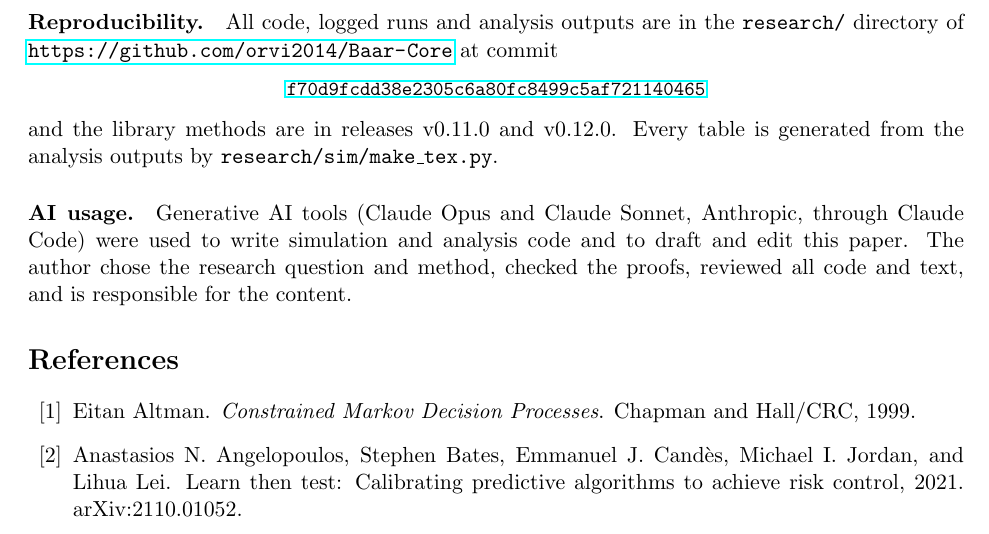
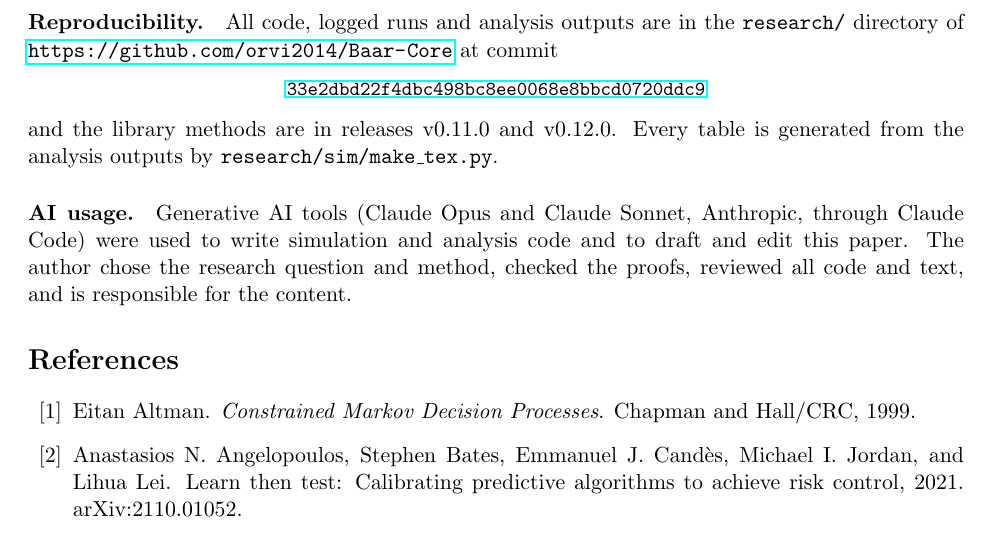
Before and after one commit to orvi2014/Baar-Core, a LaTeX paper (research/preprint/main.tex): part of page 14 of 15, cut so that both start at the same text. Compiled offline with pdfLaTeX.

Commit message:
research: pin preprint to release v0.12.0 commit
Co-Authored-By: Claude Opus 5.5 <noreply@anthropic.com>

```diff
--- a/research/preprint/main.tex
+++ b/research/preprint/main.tex
@@ -817,7 +817,7 @@ $\varepsilon = 0.05$.
 the \texttt{research/} directory of \url{https://github.com/orvi2014/Baar-Core}
 at commit
 \begin{center}
-\small\href{https://github.com/orvi2014/Baar-Core/tree/f70d9fcdd38e2305c6a80fc8499c5af721140465/research}{\texttt{f70d9fcdd38e2305c6a80fc8499c5af721140465}}
+\small\href{https://github.com/orvi2014/Baar-Core/tree/33e2dbd22f4dbc498bc8ee0068e8bbcd0720ddc9/research}{\texttt{33e2dbd22f4dbc498bc8ee0068e8bbcd0720ddc9}}
 \end{center}
 and the library methods are in releases v0.11.0 and v0.12.0. Every table is generated from the
 analysis outputs by \texttt{research/sim/make\_tex.py}.
```
Also changed, not shown: research/preprint/main.pdf.
